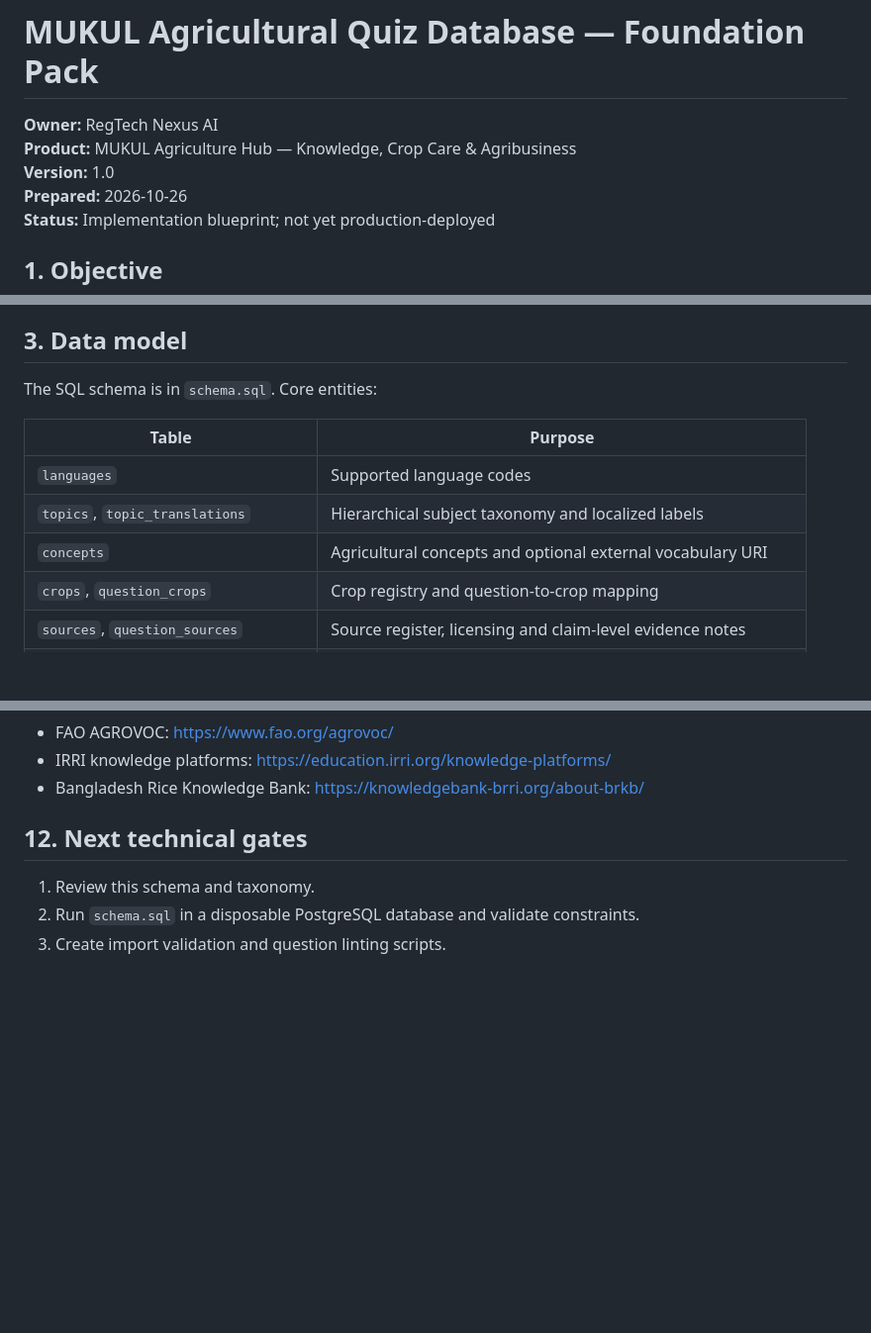
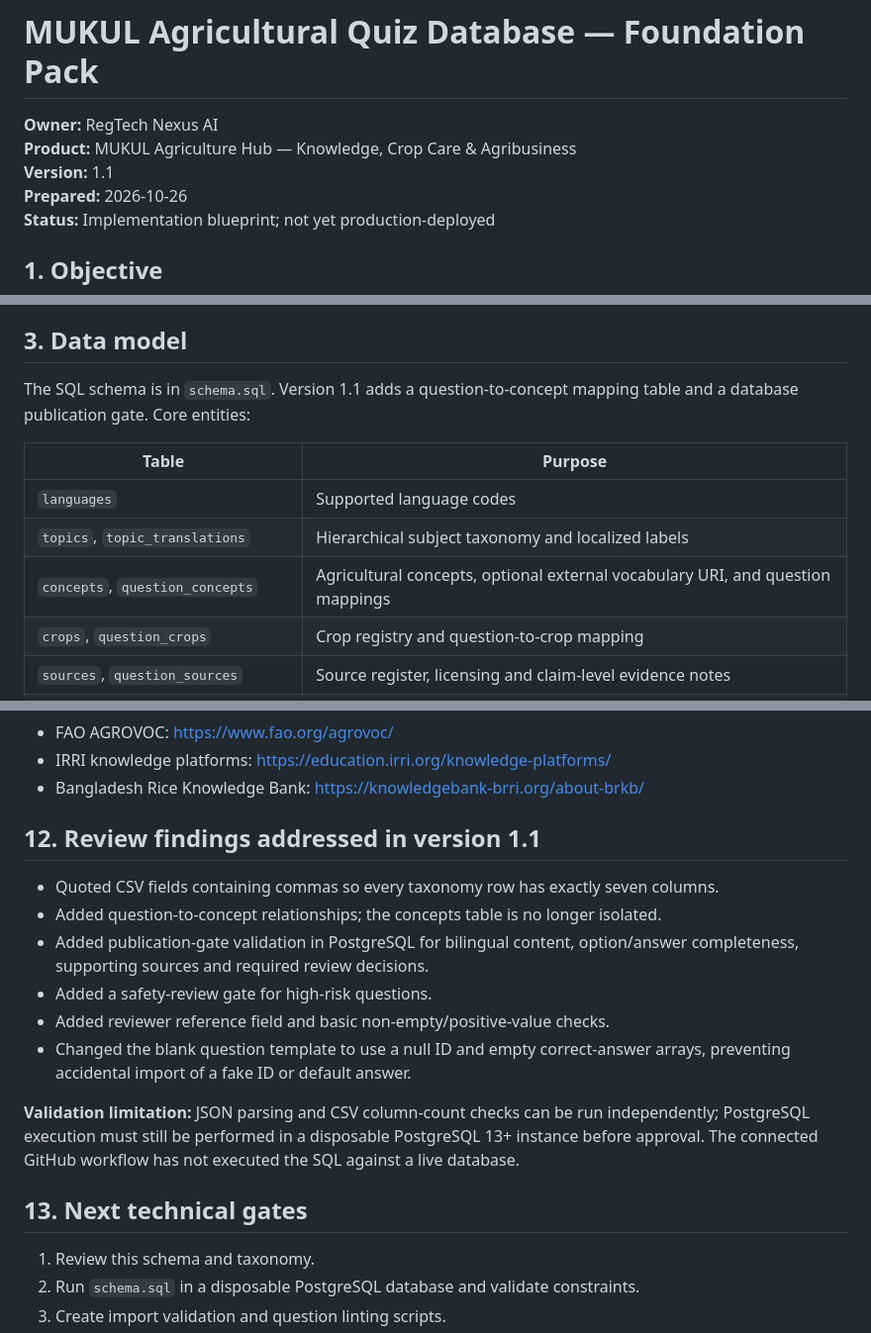
Before and after one commit to regtechnexusai/regtechnexusai.github.io, a Markdown page: mukul/quiz-database/README.md, 3 parts joined by grey strips. Shown at 99% size. GitHub-like rendering; blank space fills up the shorter version.

Commit message:
docs(mukul): document schema review fixes

```diff
--- a/mukul/quiz-database/README.md
+++ b/mukul/quiz-database/README.md
@@ -2,7 +2,7 @@
 
 **Owner:** RegTech Nexus AI
 **Product:** MUKUL Agriculture Hub — Knowledge, Crop Care & Agribusiness
-**Version:** 1.0
+**Version:** 1.1
 **Prepared:** 2026-10-26
 **Status:** Implementation blueprint; not yet production-deployed
 
@@ -23,13 +23,13 @@ This pack adds database specifications and governance documents only. It does **
 
 ## 3. Data model
 
-The SQL schema is in `schema.sql`. Core entities:
+The SQL schema is in `schema.sql`. Version 1.1 adds a question-to-concept mapping table and a database publication gate. Core entities:
 
 | Table | Purpose |
 |---|---|
 | `languages` | Supported language codes |
 | `topics`, `topic_translations` | Hierarchical subject taxonomy and localized labels |
-| `concepts` | Agricultural concepts and optional external vocabulary URI |
+| `concepts`, `question_concepts` | Agricultural concepts, optional external vocabulary URI, and question mappings |
 | `crops`, `question_crops` | Crop registry and question-to-crop mapping |
 | `sources`, `question_sources` | Source register, licensing and claim-level evidence notes |
 | `questions` | Canonical question identity, scope, difficulty and lifecycle state |
@@ -155,7 +155,18 @@ Use authoritative sources appropriate to the claim and jurisdiction. Examples in
 - IRRI knowledge platforms: https://education.irri.org/knowledge-platforms/
 - Bangladesh Rice Knowledge Bank: https://knowledgebank-brri.org/about-brkb/
 
-## 12. Next technical gates
+## 12. Review findings addressed in version 1.1
+
+- Quoted CSV fields containing commas so every taxonomy row has exactly seven columns.
+- Added question-to-concept relationships; the concepts table is no longer isolated.
+- Added publication-gate validation in PostgreSQL for bilingual content, option/answer completeness, supporting sources and required review decisions.
+- Added a safety-review gate for high-risk questions.
+- Added reviewer reference field and basic non-empty/positive-value checks.
+- Changed the blank question template to use a null ID and empty correct-answer arrays, preventing accidental import of a fake ID or default answer.
+
+**Validation limitation:** JSON parsing and CSV column-count checks can be run independently; PostgreSQL execution must still be performed in a disposable PostgreSQL 13+ instance before approval. The connected GitHub workflow has not executed the SQL against a live database.
+
+## 13. Next technical gates
 
 1. Review this schema and taxonomy.
 2. Run `schema.sql` in a disposable PostgreSQL database and validate constraints.
```
Also changed, not shown: other parts of mukul/quiz-database/README.md (+1 -1 lines).
